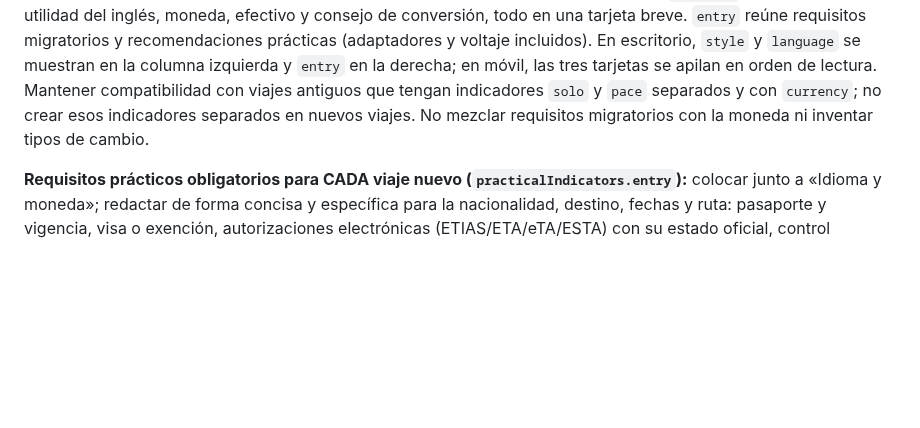
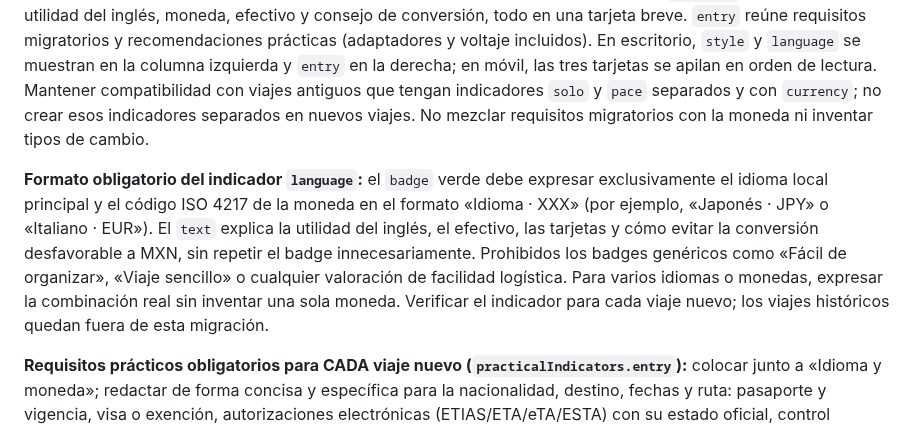
Before and after one commit to JesusRiddle/atlas-viajes, a Markdown page: docs/trip-editorial-guide.md, the part around the change. Drawn GitHub-style; blank space fills up the shorter version.

Commit message:
fix(editorial): enforce language and currency badges for new trips

```diff
--- a/docs/trip-editorial-guide.md
+++ b/docs/trip-editorial-guide.md
@@ -37,6 +37,8 @@ Antes de crear el JSON, leer el estándar autónomo `docs/trip-master-standard.m
 **Campos:** `intro`, `introHighlights`, `routeCities`, `bases`, `profile`, `climate` y resúmenes correspondientes.
 **Cómo:** `intro` de ~70–130 palabras; 1 párrafo con secuencia lógica de ciudades/regiones, monumentos emblemáticos y contraste entre experiencias. Nombrar lugares reales que estén en el programa. En `introHighlights` registrar regiones, ciudades y sitios destacados citados en ese párrafo, sin incluir términos genéricos.
 **Indicadores prácticos:** registrar en `practicalIndicators` **tres objetos** con IDs `style`, `language` y `entry`, títulos «Estilo de viaje», «Idioma y moneda» y «Documentación y consejos prácticos». Cada uno incluye `id`, `title`, `text`, `badge` y `tone` (`green` o `orange`). En `style`, reunir autonomía para viajar solo, ritmo de las jornadas, caminatas, descansos y limitaciones prácticas. Badge breve orientativo: «Moderado–activo»; no repetirlo literalmente en el texto. En `language`, idioma principal, utilidad del inglés, moneda, efectivo y consejo de conversión, todo en una tarjeta breve. `entry` reúne requisitos migratorios y recomendaciones prácticas (adaptadores y voltaje incluidos). En escritorio, `style` y `language` se muestran en la columna izquierda y `entry` en la derecha; en móvil, las tres tarjetas se apilan en orden de lectura. Mantener compatibilidad con viajes antiguos que tengan indicadores `solo` y `pace` separados y con `currency`; no crear esos indicadores separados en nuevos viajes. No mezclar requisitos migratorios con la moneda ni inventar tipos de cambio.
+
+**Formato obligatorio del indicador `language`:** el `badge` verde debe expresar exclusivamente el idioma local principal y el código ISO 4217 de la moneda en el formato «Idioma · XXX» (por ejemplo, «Japonés · JPY» o «Italiano · EUR»). El `text` explica la utilidad del inglés, el efectivo, las tarjetas y cómo evitar la conversión desfavorable a MXN, sin repetir el badge innecesariamente. Prohibidos los badges genéricos como «Fácil de organizar», «Viaje sencillo» o cualquier valoración de facilidad logística. Para varios idiomas o monedas, expresar la combinación real sin inventar una sola moneda. Verificar el indicador para cada viaje nuevo; los viajes históricos quedan fuera de esta migración.
 
 **Requisitos prácticos obligatorios para CADA viaje nuevo (`practicalIndicators.entry`):** colocar junto a «Idioma y moneda»; redactar de forma concisa y específica para la nacionalidad, destino, fechas y ruta: pasaporte y vigencia, visa o exención, autorizaciones electrónicas (ETIAS/ETA/eTA/ESTA) con su estado oficial, control fronterizo EES cuando corresponda, escalas en terceros países, justificantes de salida/alojamiento cuando apliquen, enchufes, adaptador y voltaje. Verificar fuentes oficiales antes de redactar y cerca de viajar. No presentar como vigente una autorización futura que aún no opera ni asumir una escala inexistente. Badge sugerido «Verificar antes de viajar» (naranja); omitir lo que no aplique. En la tarjeta de documentación, destacar en negritas los términos clave (pasaporte, ETIAS, EES, visa y adaptador), con escape HTML previo y sin resaltar palabras dentro de direcciones URL. **Comprobación obligatoria de fase 1**; separar los requisitos legales de los consejos prácticos y mantener la tarjeta corta.
 
```
